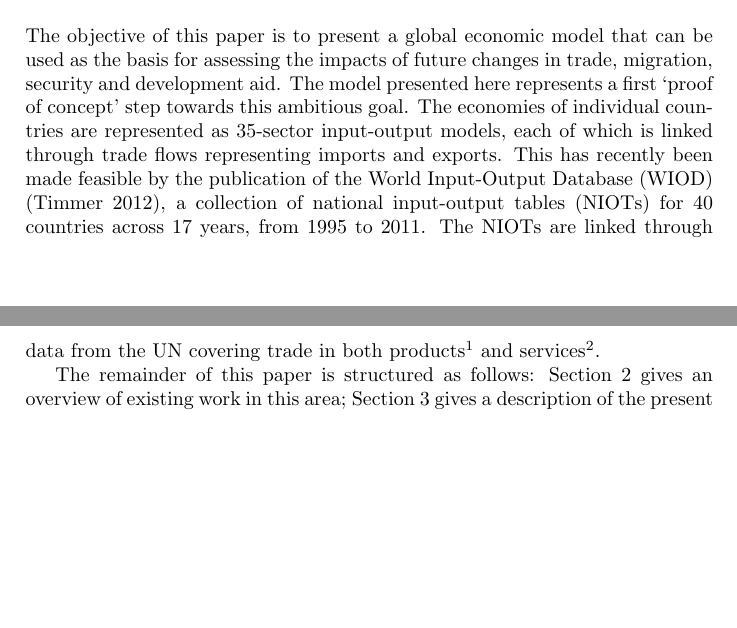
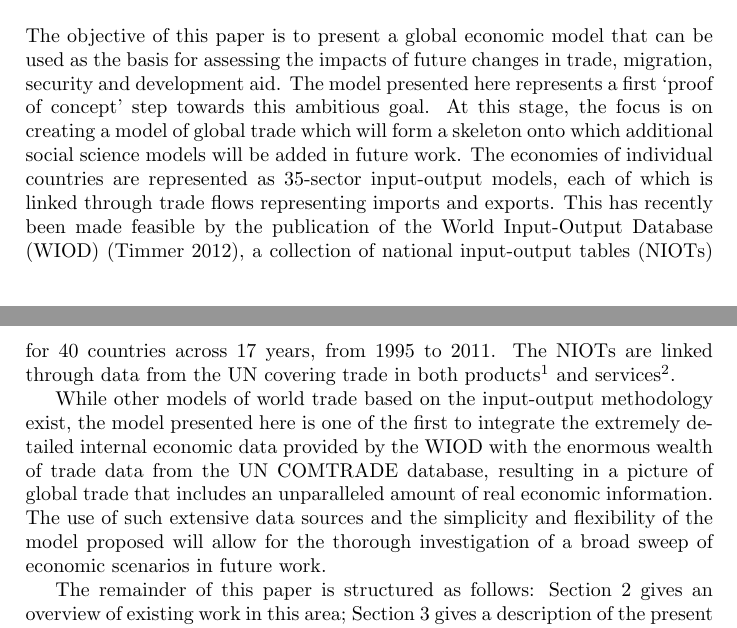
Before and after one commit to roblevy/levy-oleronevans-2014, a LaTeX paper (levy-oleronevans-2014.tex): two parts of pages 1 and 2 of 19, joined at a grey line, cut so that both start at the same text, the shorter picture padded with empty space. Compiled offline with pdfLaTeX.

Commit message:
Added your changes back in

```diff
--- a/levy-oleronevans-2014.tex
+++ b/levy-oleronevans-2014.tex
@@ -52,9 +52,13 @@ The new model is shown to be equivalent to an MRIO under an additional assumptio
 \section{Introduction}
 The objective of this paper is to present a global economic model that can be used as the basis for assessing the impacts of future changes in trade, migration, security and development aid.
 The model presented here represents a first `proof of concept' step towards this ambitious goal.
+At this stage, the focus is on creating a model of global trade which will form a skeleton onto which additional social science models will be added in future work.
 The economies of individual countries are represented as 35-sector input-output models, each of which is linked through trade flows representing imports and exports.
 This has recently been made feasible by the publication of the World Input-Output Database (WIOD) \parencite{timmer_world_2012}, a collection of national input-output tables (NIOTs) for 40 countries across 17 years, from 1995 to 2011.
 The NIOTs are linked through data from the UN covering trade in both products\footnote{comtrade.un.org/db} and services\footnote{unstats.un.org/unsd/servicetrade/}.
+
+While other models of world trade based on the input-output methodology exist, the model presented here is one of the first to integrate the extremely detailed internal economic data provided by the WIOD with the enormous wealth of trade data from the UN COMTRADE database, resulting in a picture of global trade that includes an unparalleled amount of real economic information.
+The use of such extensive data sources and the simplicity and flexibility of the model proposed will allow for the thorough investigation of a broad sweep of economic scenarios in future work.
 
 The remainder of this paper is structured as follows:
 Section \ref{sec:litreview} gives an overview of existing work in this area;
```
Also changed, not shown: levy-oleronevans-2014.tex (4 more changed lines).
